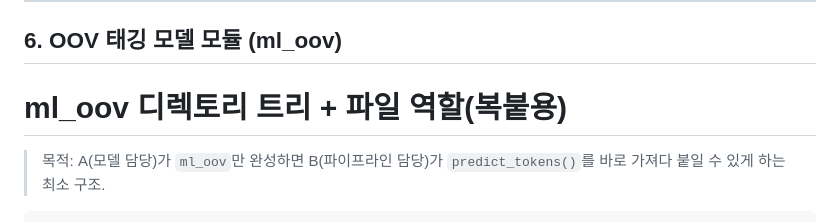
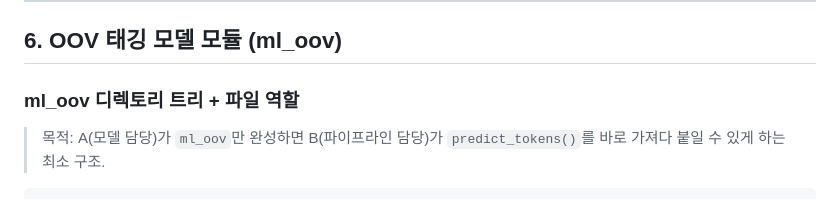
Before and after one commit to seonananana/emotion_analyzer, a Markdown page: README.md, the part around the change. Rendered like a GitHub page.

```diff
--- a/README.md
+++ b/README.md
@@ -205,7 +205,7 @@ uvicorn backend.app.main:app --reload --port 8000(or8001)
 
 ## 6. OOV 태깅 모델 모듈 (ml_oov)
 
-# ml_oov 디렉토리 트리 + 파일 역할(복붙용)
+### ml_oov 디렉토리 트리 + 파일 역할
 
 > 목적: A(모델 담당)가 `ml_oov`만 완성하면 B(파이프라인 담당)가 `predict_tokens()`를 바로 가져다 붙일 수 있게 하는 최소 구조.
 
```
